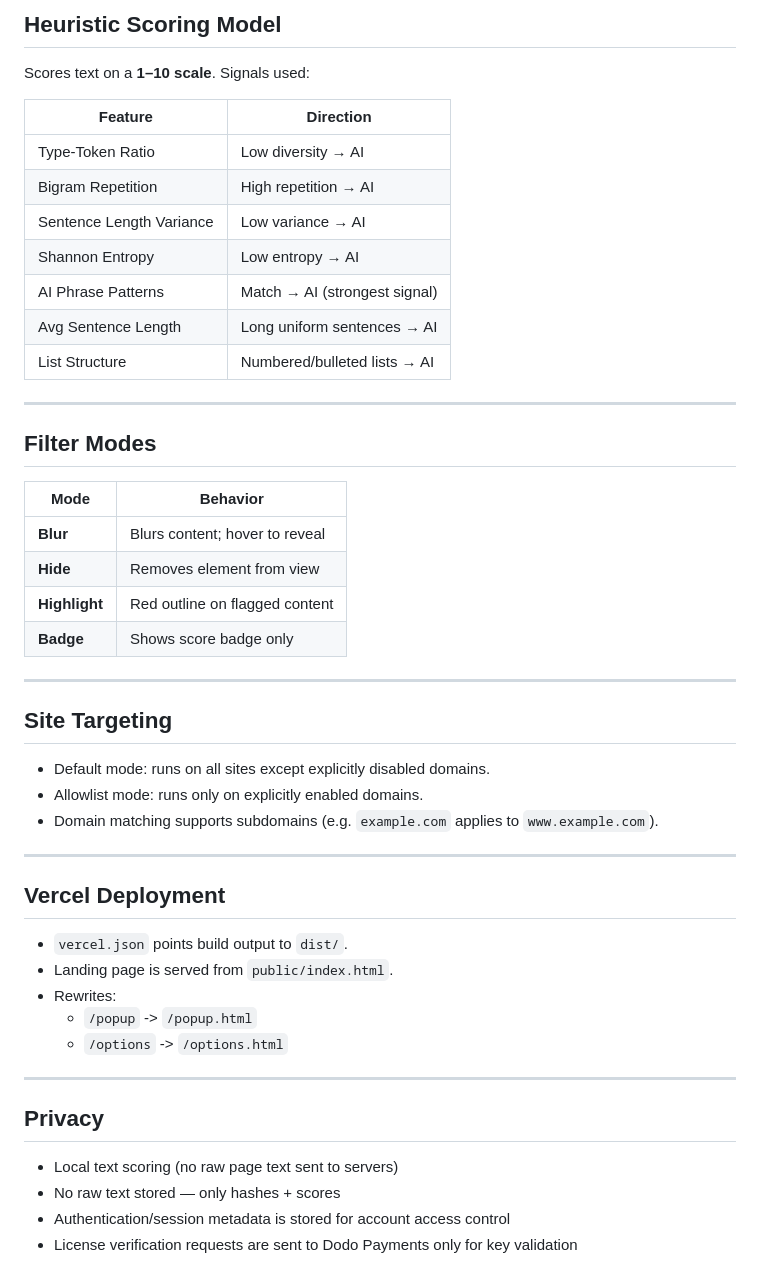
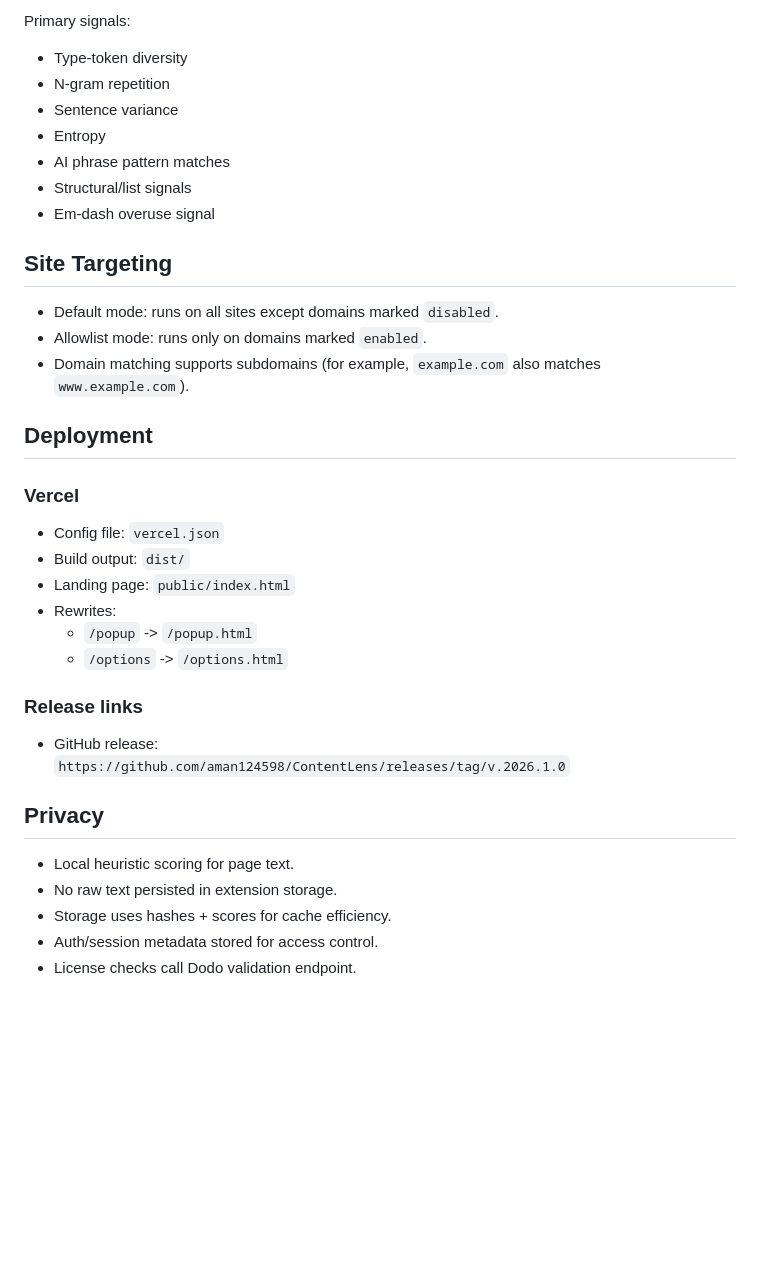
Before and after one commit to aman124598/ContentLens, a Markdown page: README.md, the part around one of its changes. Drawn GitHub-style; blank space fills up the shorter version.

```diff
--- a/README.md
+++ b/README.md
@@ -108,52 +132,34 @@ public/
 
-## Heuristic Scoring Model
-
-Scores text on a **1–10 scale**. Signals used:
-
-| Feature | Direction |
-|---|---|
-| Type-Token Ratio | Low diversity → AI |
-| Bigram Repetition | High repetition → AI |
-| Sentence Length Variance | Low variance → AI |
-| Shannon Entropy | Low entropy → AI |
-| AI Phrase Patterns | Match → AI (strongest signal) |
-| Avg Sentence Length | Long uniform sentences → AI |
-| List Structure | Numbered/bulleted lists → AI |
-
----
-
-## Filter Modes
-
-| Mode | Behavior |
-|---|---|
-| **Blur** | Blurs content; hover to reveal |
-| **Hide** | Removes element from view |
-| **Highlight** | Red outline on flagged content |
-| **Badge** | Shows score badge only |
-
----
+Primary signals:
+- Type-token diversity
+- N-gram repetition
+- Sentence variance
+- Entropy
+- AI phrase pattern matches
+- Structural/list signals
+- Em-dash overuse signal
 
 ## Site Targeting
+- Default mode: runs on all sites except domains marked `disabled`.
+- Allowlist mode: runs only on domains marked `enabled`.
+- Domain matching supports subdomains (for example, `example.com` also matches `www.example.com`).
 
-- Default mode: runs on all sites except explicitly disabled domains.
-- Allowlist mode: runs only on explicitly enabled domains.
-- Domain matching supports subdomains (e.g. `example.com` applies to `www.example.com`).
-
----
-
-## Vercel Deployment
-
-- `vercel.json` points build output to `dist/`.
-- Landing page is served from `public/index.html`.
+## Deployment
+### Vercel
+- Config file: `vercel.json`
+- Build output: `dist/`
+- Landing page: `public/index.html`
 - Rewrites:
   - `/popup` -> `/popup.html`
   - `/options` -> `/options.html`
 
----
+### Release links
+- GitHub release:
+  `https://github.com/aman124598/ContentLens/releases/tag/v.2026.1.0`
 
 ## Privacy
-
-- Local text scoring (no raw page text sent to servers)
-- No raw text stored — only hashes + scores
-- Authentication/session metadata is stored for account access control
-- License verification requests are sent to Dodo Payments only for key validation
+- Local heuristic scoring for page text.
+- No raw text persisted in extension storage.
+- Storage uses hashes + scores for cache efficiency.
+- Auth/session metadata stored for access control.
+- License checks call Dodo validation endpoint.
```
Also changed, not shown: other parts of README.md (+93 -69 lines).
